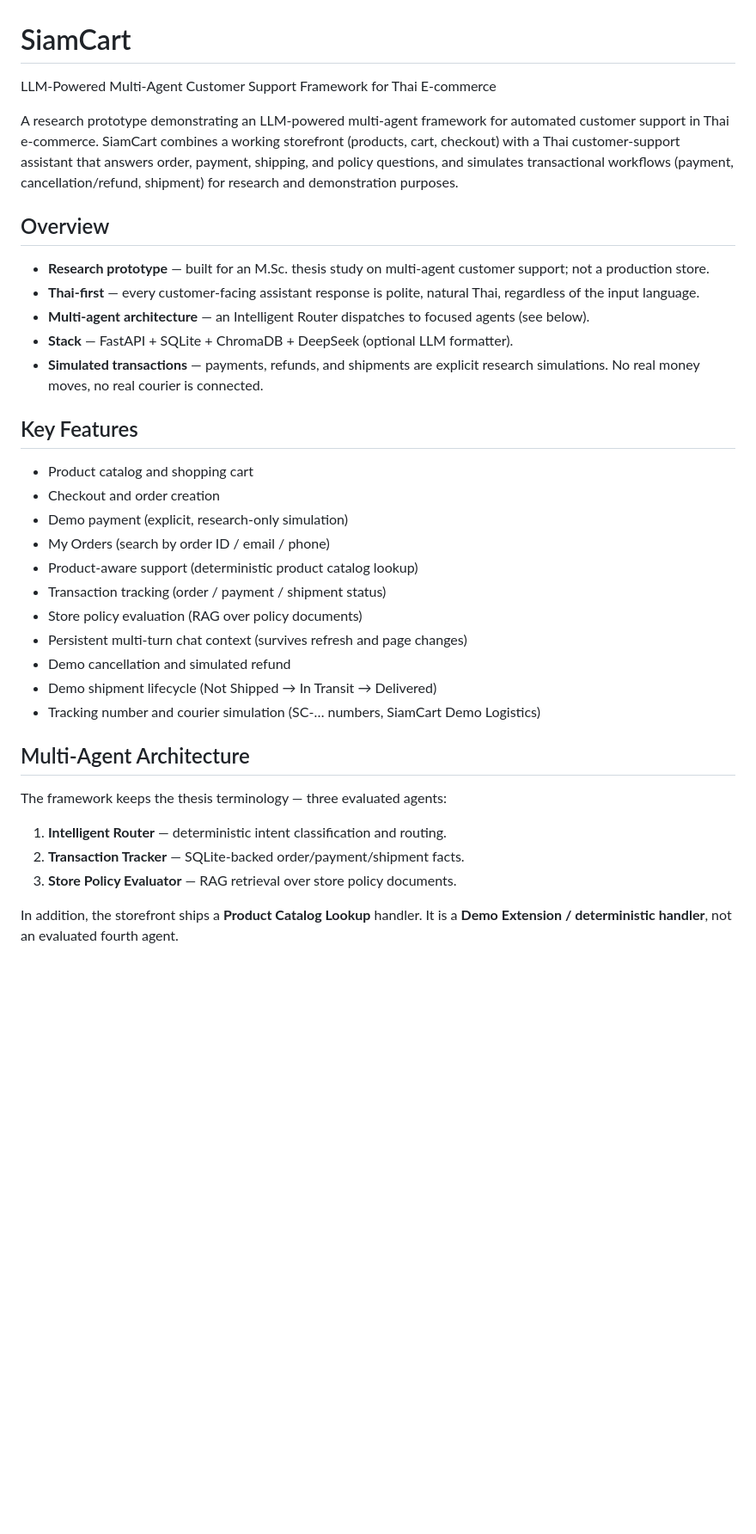
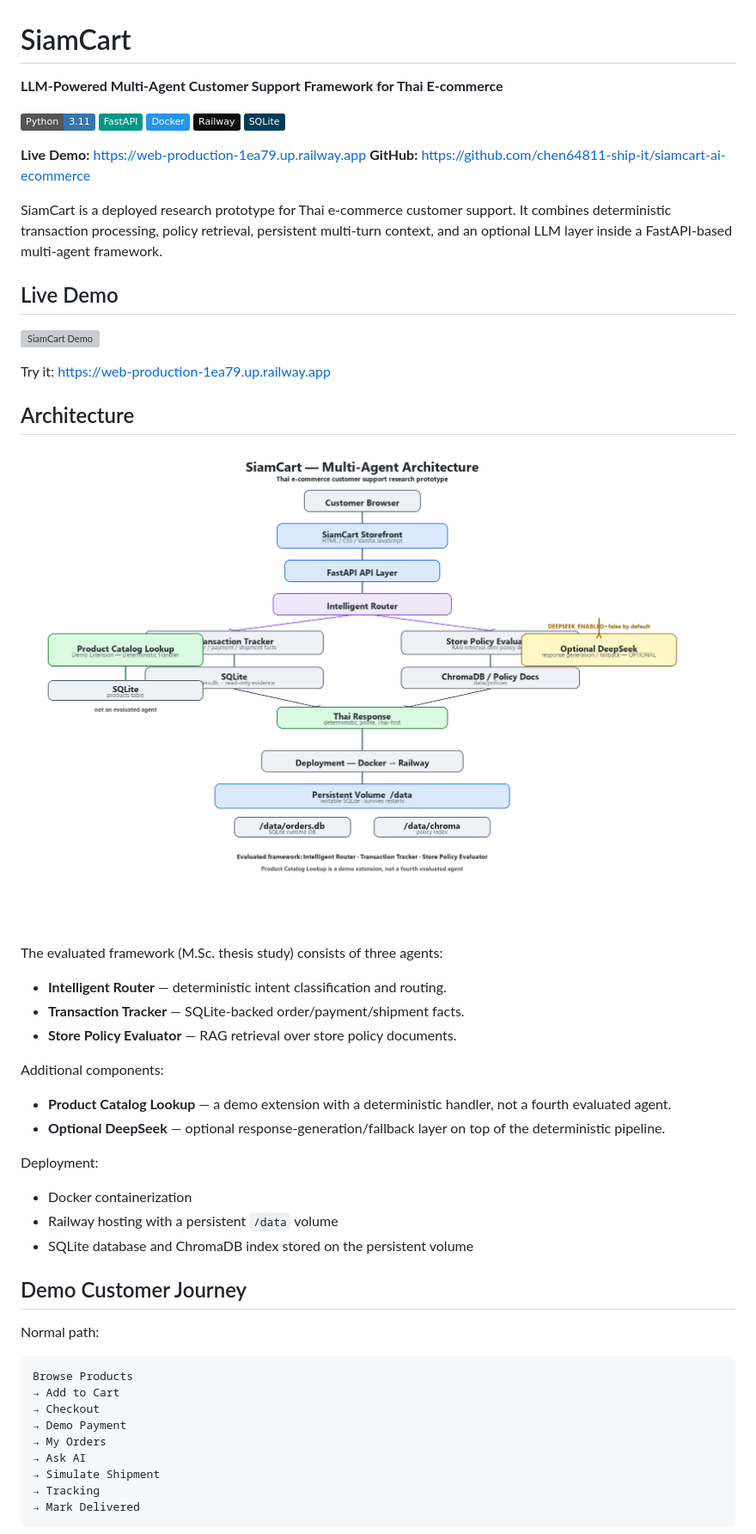
Before and after one commit to chen64811-ship-it/siamcart-ai-ecommerce, a Markdown page: README.md, the part around one of its changes. Shown at 86% size. GitHub-like rendering; pictures changed too: docs/assets/siamcart_architecture.png (added); badges without logos; blank space fills up the shorter version; grey boxes are pictures that could not be loaded.

Commit message:
Polish README with architecture and live demo

````diff
--- a/README.md
+++ b/README.md
@@ -1,47 +1,63 @@
 # SiamCart
 
-LLM-Powered Multi-Agent Customer Support Framework for Thai E-commerce
+**LLM-Powered Multi-Agent Customer Support Framework for Thai E-commerce**
 
-A research prototype demonstrating an LLM-powered multi-agent framework for
-automated customer support in Thai e-commerce. SiamCart combines a working
-storefront (products, cart, checkout) with a Thai customer-support assistant
-that answers order, payment, shipping, and policy questions, and simulates
-transactional workflows (payment, cancellation/refund, shipment) for research
-and demonstration purposes.
+![Python 3.11](https://img.shields.io/badge/Python-3.11-3776AB?logo=python&logoColor=white)
+![FastAPI](https://img.shields.io/badge/FastAPI-009688?logo=fastapi&logoColor=white)
+![Docker](https://img.shields.io/badge/Docker-2496ED?logo=docker&logoColor=white)
+![Railway](https://img.shields.io/badge/Railway-0B0D0E?logo=railway&logoColor=white)
+![SQLite](https://img.shields.io/badge/SQLite-003B57?logo=sqlite&logoColor=white)
 
-## Overview
+**Live Demo:** https://web-production-1ea79.up.railway.app
+**GitHub:** https://github.com/chen64811-ship-it/siamcart-ai-ecommerce
 
-- **Research prototype** — built for an M.Sc. thesis study on multi-agent
-  customer support; not a production store.
-- **Thai-first** — every customer-facing assistant response is polite,
-  natural Thai, regardless of the input language.
-- **Multi-agent architecture** — an Intelligent Router dispatches to focused
-  agents (see below).
-- **Stack** — FastAPI + SQLite + ChromaDB + DeepSeek (optional LLM formatter).
-- **Simulated transactions** — payments, refunds, and shipments are explicit
-  research simulations. No real money moves, no real courier is connected.
+SiamCart is a deployed research prototype for Thai e-commerce customer support.
+It combines deterministic transaction processing, policy retrieval, persistent
+multi-turn context, and an optional LLM layer inside a FastAPI-based multi-agent
+framework.
 
-## Key Features
+## Live Demo
 
-- Product catalog and shopping cart
-- Checkout and order creation
-- Demo payment (explicit, research-only simulation)
-- My Orders (search by order ID / email / phone)
-- Product-aware support (deterministic product catalog lookup)
-- Transaction tracking (order / payment / shipment status)
-- Store policy evaluation (RAG over policy documents)
-- Persistent multi-turn chat context (survives refresh and page changes)
-- Demo cancellation and simulated refund
-- Demo shipment lifecycle (Not Shipped → In Transit → Delivered)
-- Tracking number and courier simulation (SC-… numbers, SiamCart Demo Logistics)
+![SiamCart Demo](docs/assets/siamcart_demo.gif)
 
-## Multi-Agent Architecture
+Try it: https://web-production-1ea79.up.railway.app
 
-The framework keeps the thesis terminology — three evaluated agents:
+## Architecture
 
-1. **Intelligent Router** — deterministic intent classification and routing.
-2. **Transaction Tracker** — SQLite-backed order/payment/shipment facts.
-3. **Store Policy Evaluator** — RAG retrieval over store policy documents.
+![SiamCart Architecture](docs/assets/siamcart_architecture.png)
 
-In addition, the storefront ships a **Product Catalog Lookup** handler. It is
-a **Demo Extension / deterministic handler**, not an evaluated fourth agent.
+The evaluated framework (M.Sc. thesis study) consists of three agents:
+
+- **Intelligent Router** — deterministic intent classification and routing.
+- **Transaction Tracker** — SQLite-backed order/payment/shipment facts.
+- **Store Policy Evaluator** — RAG retrieval over store policy documents.
+
+Additional components:
+
+- **Product Catalog Lookup** — a demo extension with a deterministic handler,
+  not a fourth evaluated agent.
+- **Optional DeepSeek** — optional response-generation/fallback layer on top of
+  the deterministic pipeline.
+
+Deployment:
+
+- Docker containerization
+- Railway hosting with a persistent `/data` volume
+- SQLite database and ChromaDB index stored on the persistent volume
+
+## Demo Customer Journey
+
+Normal path:
+
+```
+Browse Products
+→ Add to Cart
+→ Checkout
+→ Demo Payment
+→ My Orders
+→ Ask AI
+→ Simulate Shipment
+→ Tracking
+→ Mark Delivered
+```
+
````
Also changed, not shown: other parts of README.md (+49 -44 lines), docs/linkedin_launch_post.md (added, +45 -0 lines), 5 other files.
